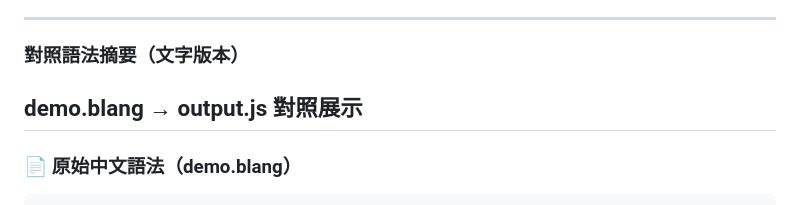
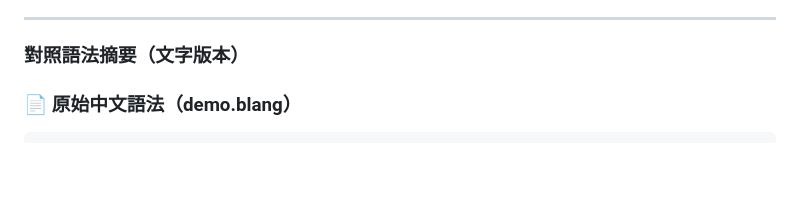
Before and after one commit to AIVIN311/blang-language, a Markdown page: README.md, the part around the change. Rendered like a GitHub page; blank space fills up the shorter version.

Commit message:
docs: remove redundant section on demo.blang to streamline README

```diff
--- a/README.md
+++ b/README.md
@@ -73,8 +73,6 @@ Blang 的中文語法可完整對應並轉譯為可執行的 JavaScript。
 ---
 
 ### 對照語法摘要（文字版本）
-
-## demo.blang → output.js 對照展示
 
 ### 📄 原始中文語法（demo.blang）
 
```
